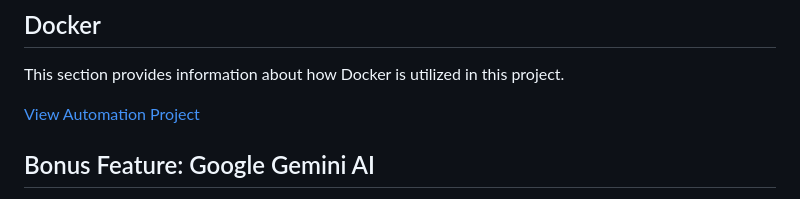
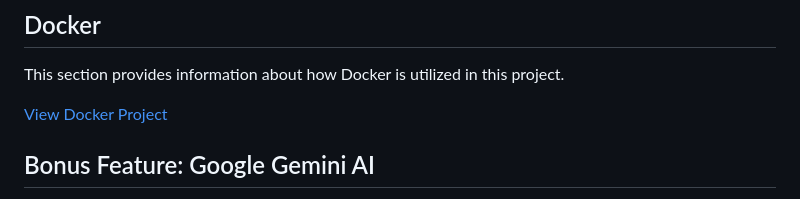
Before and after one commit to bennhub/GitHub-QA-Portfolio, a Markdown page: README.md, the part around the change. Drawn GitHub-style.

```diff
--- a/README.md
+++ b/README.md
@@ -62,7 +62,7 @@ For ease of use, I’ve integrated my automation project with Google Colab. You
 
 This section provides information about how Docker is utilized in this project.
 
-[View Automation Project](./Docker/README.md)
+[View Docker Project](./Docker/README.md)
 
 ## Bonus Feature: Google Gemini AI
 
```
